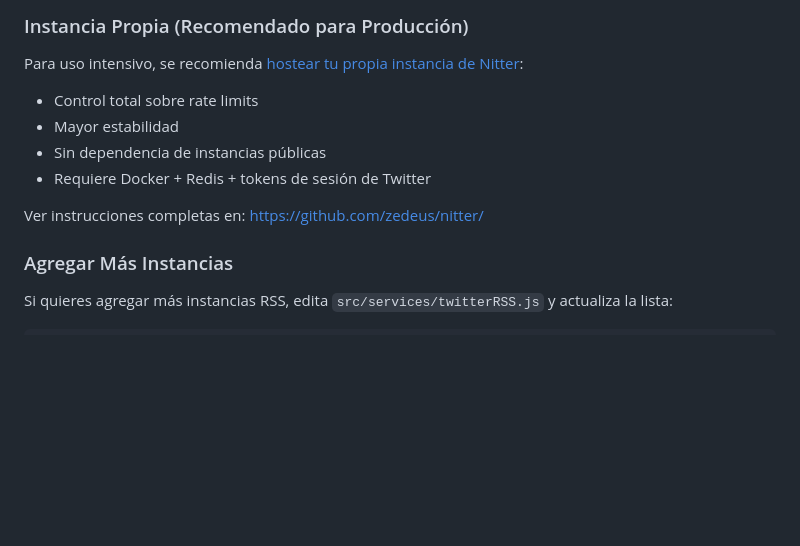
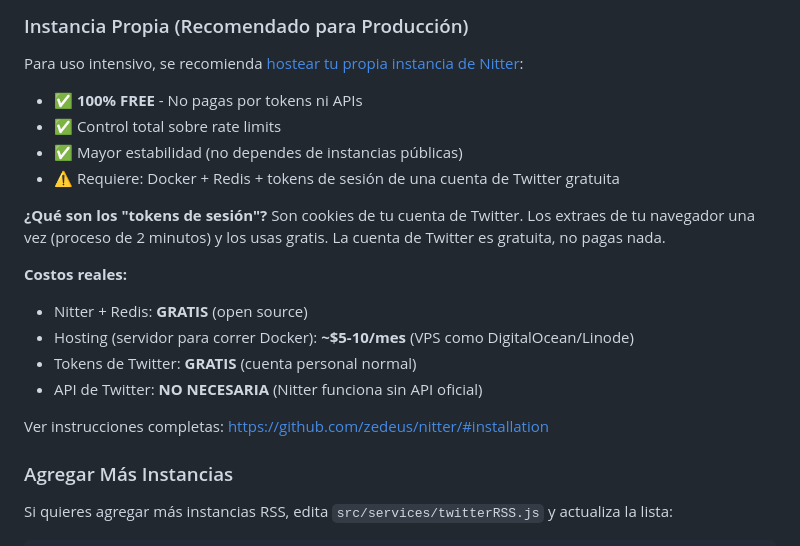
Before and after one commit to monito83/Pi-Bot, a Markdown page: TWITTER_SETUP.md, the part around the change. GitHub-like rendering; blank space fills up the shorter version.

Commit message:
Clarify that Nitter tokens are FREE (just cookies from Twitter account)

```diff
--- a/TWITTER_SETUP.md
+++ b/TWITTER_SETUP.md
@@ -22,12 +22,21 @@ El bot rota automáticamente entre estas instancias si una falla.
 ### Instancia Propia (Recomendado para Producción)
 
 Para uso intensivo, se recomienda [hostear tu propia instancia de Nitter](https://github.com/zedeus/nitter/#installation):
-- Control total sobre rate limits
-- Mayor estabilidad
-- Sin dependencia de instancias públicas
-- Requiere Docker + Redis + tokens de sesión de Twitter
+- ✅ **100% FREE** - No pagas por tokens ni APIs
+- ✅ Control total sobre rate limits
+- ✅ Mayor estabilidad (no dependes de instancias públicas)
+- ⚠️ Requiere: Docker + Redis + tokens de sesión de una cuenta de Twitter gratuita
 
-Ver instrucciones completas en: https://github.com/zedeus/nitter/
+**¿Qué son los "tokens de sesión"?**
+Son cookies de tu cuenta de Twitter. Los extraes de tu navegador una vez (proceso de 2 minutos) y los usas gratis. La cuenta de Twitter es gratuita, no pagas nada.
+
+**Costos reales:**
+- Nitter + Redis: **GRATIS** (open source)
+- Hosting (servidor para correr Docker): **~$5-10/mes** (VPS como DigitalOcean/Linode)
+- Tokens de Twitter: **GRATIS** (cuenta personal normal)
+- API de Twitter: **NO NECESARIA** (Nitter funciona sin API oficial)
+
+Ver instrucciones completas: https://github.com/zedeus/nitter/#installation
 
 ### Agregar Más Instancias
 
```
